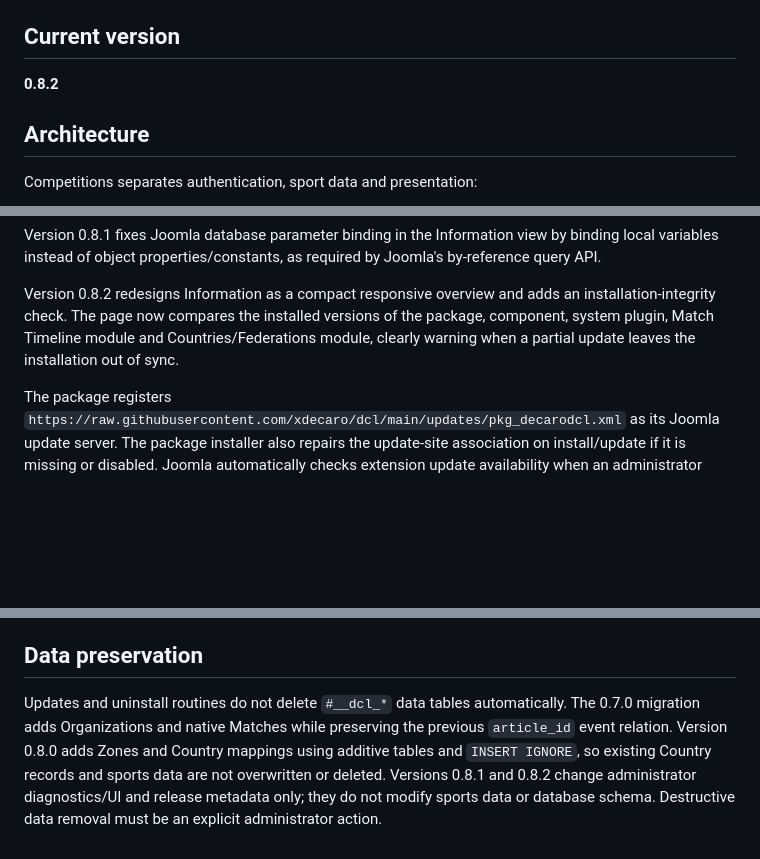
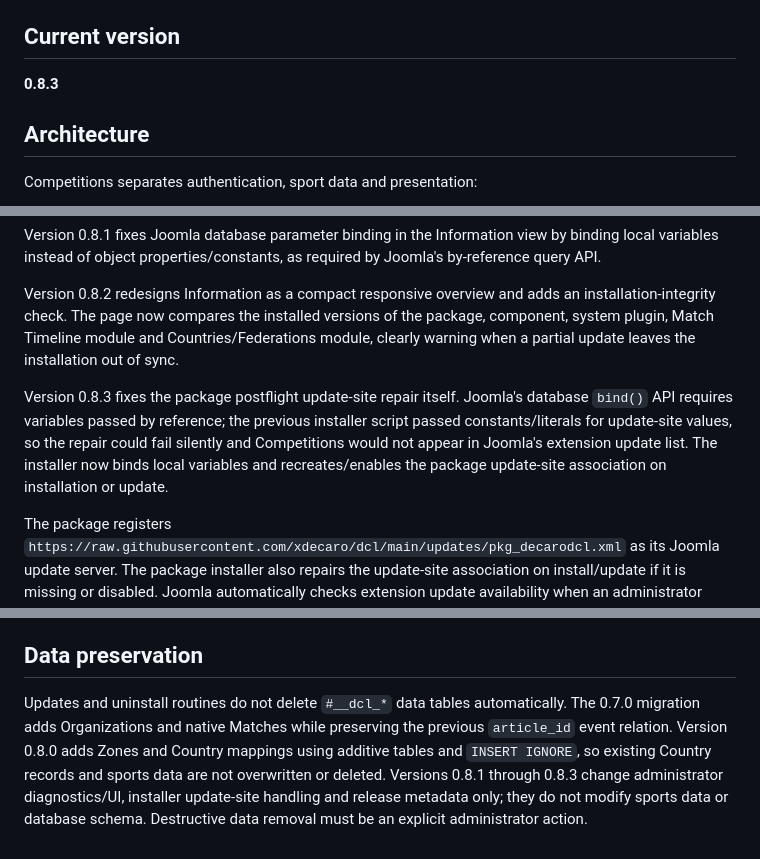
Before and after one commit to xdecaro/competitions, a Markdown page: README.md, 3 parts joined by grey strips. Drawn GitHub-style; blank space fills up the shorter version.

Commit message:
Document Competitions 0.8.3 update-site repair

```diff
--- a/README.md
+++ b/README.md
@@ -17,7 +17,7 @@ The repository keeps the historical/internal `dcl` technical identifiers for upg
 
 ## Current version
 
-**0.8.2**
+**0.8.3**
 
 ## Architecture
 
@@ -60,6 +60,8 @@ Version 0.8.1 fixes Joomla database parameter binding in the Information view by
 
 Version 0.8.2 redesigns Information as a compact responsive overview and adds an installation-integrity check. The page now compares the installed versions of the package, component, system plugin, Match Timeline module and Countries/Federations module, clearly warning when a partial update leaves the installation out of sync.
 
+Version 0.8.3 fixes the package postflight update-site repair itself. Joomla's database `bind()` API requires variables passed by reference; the previous installer script passed constants/literals for update-site values, so the repair could fail silently and Competitions would not appear in Joomla's extension update list. The installer now binds local variables and recreates/enables the package update-site association on installation or update.
+
 The package registers `https://raw.githubusercontent.com/xdecaro/dcl/main/updates/pkg_decarodcl.xml` as its Joomla update server. The package installer also repairs the update-site association on install/update if it is missing or disabled. Joomla automatically checks extension update availability when an administrator signs in; installing an available release remains managed through Joomla's native extension updater.
 
 ## 0.7.0
@@ -89,4 +91,4 @@ Organizations and native Match management:
 
 ## Data preservation
 
-Updates and uninstall routines do not delete `#__dcl_*` data tables automatically. The 0.7.0 migration adds Organizations and native Matches while preserving the previous `article_id` event relation. Version 0.8.0 adds Zones and Country mappings using additive tables and `INSERT IGNORE`, so existing Country records and sports data are not overwritten or deleted. Versions 0.8.1 and 0.8.2 change administrator diagnostics/UI and release metadata only; they do not modify sports data or database schema. Destructive data removal must be an explicit administrator action.
+Updates and uninstall routines do not delete `#__dcl_*` data tables automatically. The 0.7.0 migration adds Organizations and native Matches while preserving the previous `article_id` event relation. Version 0.8.0 adds Zones and Country mappings using additive tables and `INSERT IGNORE`, so existing Country records and sports data are not overwritten or deleted. Versions 0.8.1 through 0.8.3 change administrator diagnostics/UI, installer update-site handling and release metadata only; they do not modify sports data or database schema. Destructive data removal must be an explicit administrator action.
```
